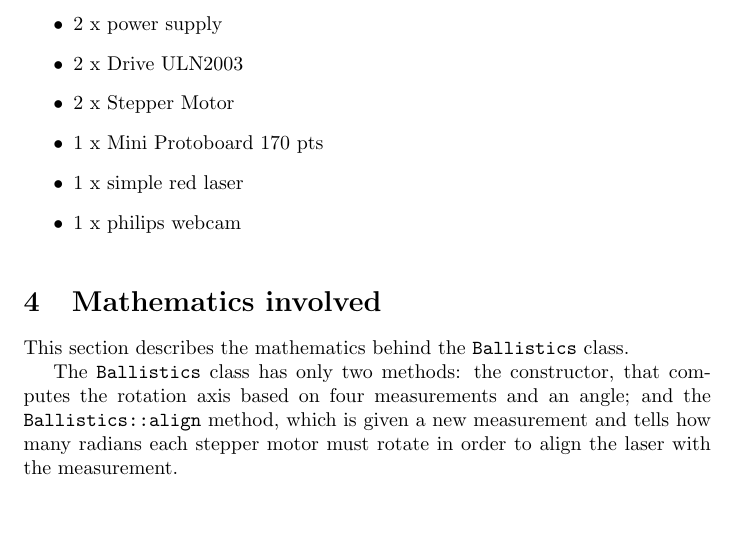
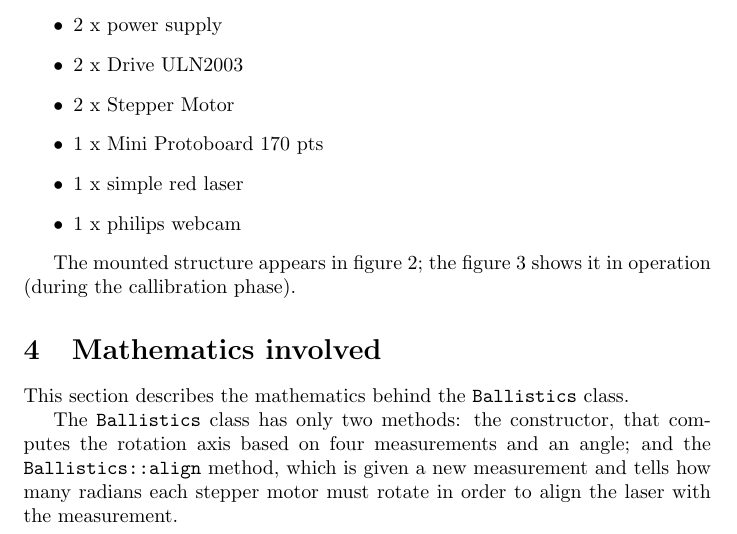
Before and after one commit to royertiago/INE5450, a LaTeX document (doc/report.tex): part of page 3 of 9, cut so that both start at the same text, the shorter picture padded with empty space. Compiled offline with pdfLaTeX.

Commit message:
doc/report.tex: Comment on figures.

```diff
--- a/doc/report.tex
+++ b/doc/report.tex
@@ -129,6 +129,10 @@ Hardware used:
     \item 1 x simple red laser
     \item 1 x philips webcam
 \end{itemize}
+
+The mounted structure appears in figure~\ref{fig:hardware};
+the figure~\ref{fig:h_and_m} shows it in operation
+(during the callibration phase).
 
 \begin{figure}[h!]
     \includegraphics[scale=0.2]{imgs/hardware.jpg}
```
Also changed, not shown: doc/report.tex (2 more changed lines).
